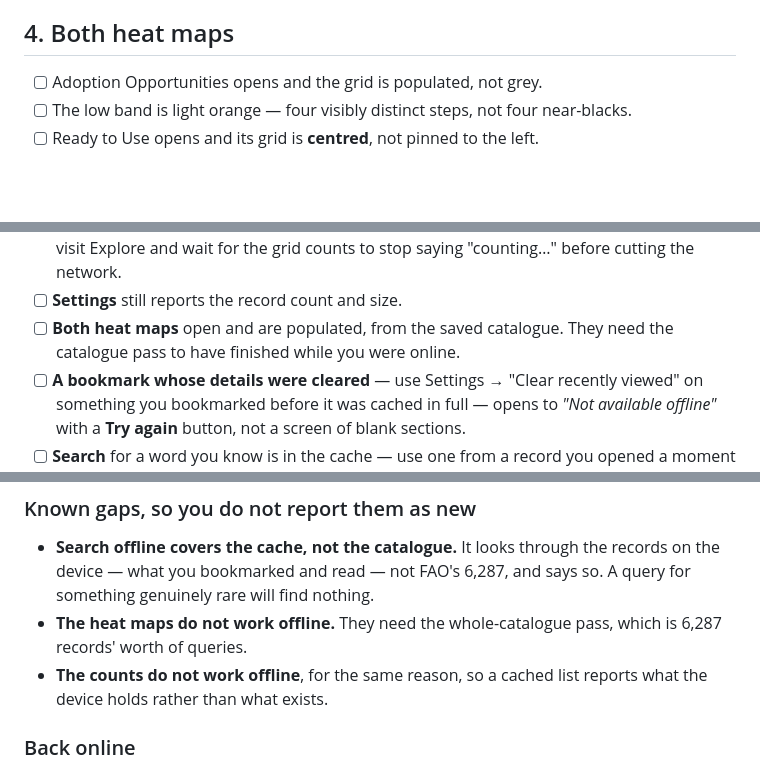
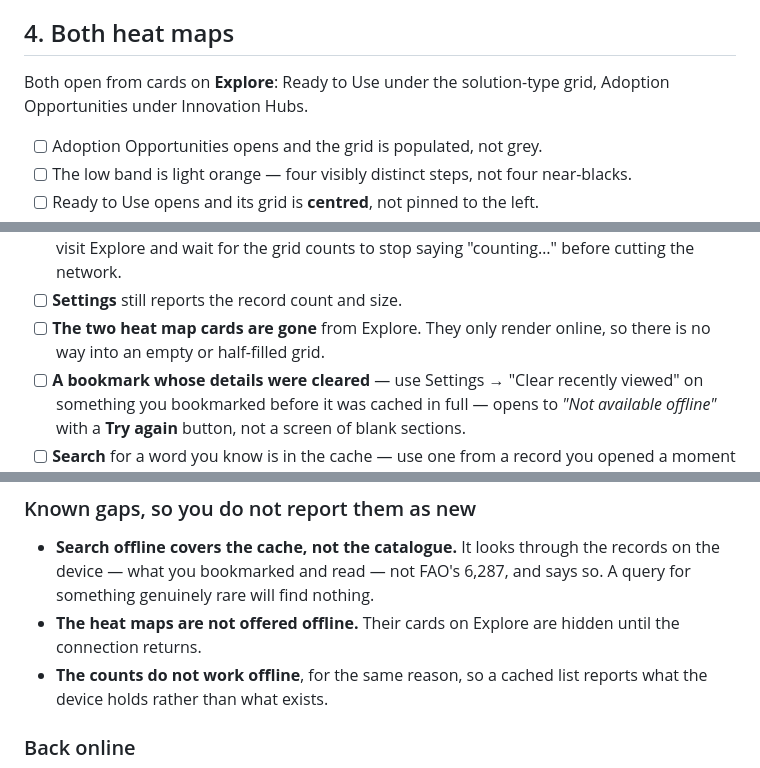
Before and after one commit to gershinho/ATIO-KB-MOBILE, a Markdown page: docs/TESTING-WEB.md, 3 parts joined by grey strips. Drawn GitHub-style; blank space fills up the shorter version.

Commit message:
Bring the testing and known-issues docs up to date
The heat maps moved to Explore and their cards are hidden offline, but
TESTING-WEB.md still had them opening offline from the saved catalogue
(and, a few lines on, not working offline at all). ERRORS-TO-FIX.md
quoted the old 3,075-record catalogue as the web total.

Co-Authored-By: Claude Opus 5.5 (1M context) <noreply@anthropic.com>

```diff
--- a/docs/TESTING-WEB.md
+++ b/docs/TESTING-WEB.md
@@ -84,6 +84,9 @@ reload keeps serving the previous build.
       screen or reset you to the default page.
 
 ## 4. Both heat maps
+
+Both open from cards on **Explore**: Ready to Use under the solution-type grid,
+Adoption Opportunities under Innovation Hubs.
 
 - [ ] Adoption Opportunities opens and the grid is populated, not grey.
 - [ ] The low band is light orange — four visibly distinct steps, not four
@@ -208,8 +211,8 @@ DevTools → Network → Offline, then:
       visit Explore and wait for the grid counts to stop saying "counting…"
       before cutting the network.
 - [ ] **Settings** still reports the record count and size.
-- [ ] **Both heat maps** open and are populated, from the saved catalogue. They
-      need the catalogue pass to have finished while you were online.
+- [ ] **The two heat map cards are gone** from Explore. They only render
+      online, so there is no way into an empty or half-filled grid.
 - [ ] **A bookmark whose details were cleared** — use Settings → "Clear recently
       viewed" on something you bookmarked before it was cached in full — opens
       to *"Not available offline"* with a **Try again** button, not a screen of
@@ -228,8 +231,8 @@ DevTools → Network → Offline, then:
   records on the device — what you bookmarked and read — not FAO's 6,287, and
   says so. A query for
   something genuinely rare will find nothing.
-- **The heat maps do not work offline.** They need the whole-catalogue pass,
-  which is 6,287 records' worth of queries.
+- **The heat maps are not offered offline.** Their cards on Explore are hidden
+  until the connection returns.
 - **The counts do not work offline**, for the same reason, so a cached list
   reports what the device holds rather than what exists.
 
```
Also changed, not shown: ERRORS-TO-FIX.md (+2 -1 lines).
